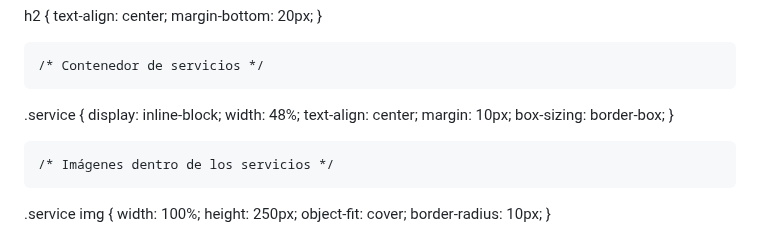
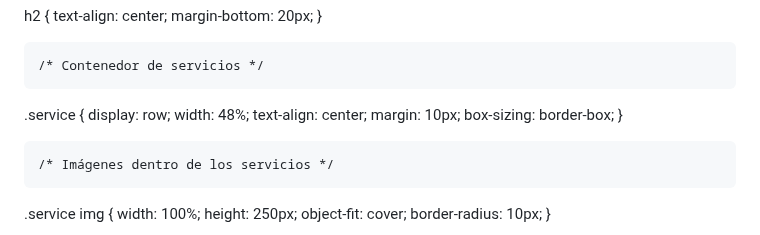
Before and after one commit to davidregx/ARENAZUL, a Markdown page: README.md, the part around the change. GitHub-like rendering.

```diff
--- a/README.md
+++ b/README.md
@@ -300,7 +300,7 @@ header .logo img {
 
     /* Contenedor de servicios */
    .service {
-      display: inline-block;
+      display: row;
       width: 48%;
       text-align: center;
       margin: 10px;
```
